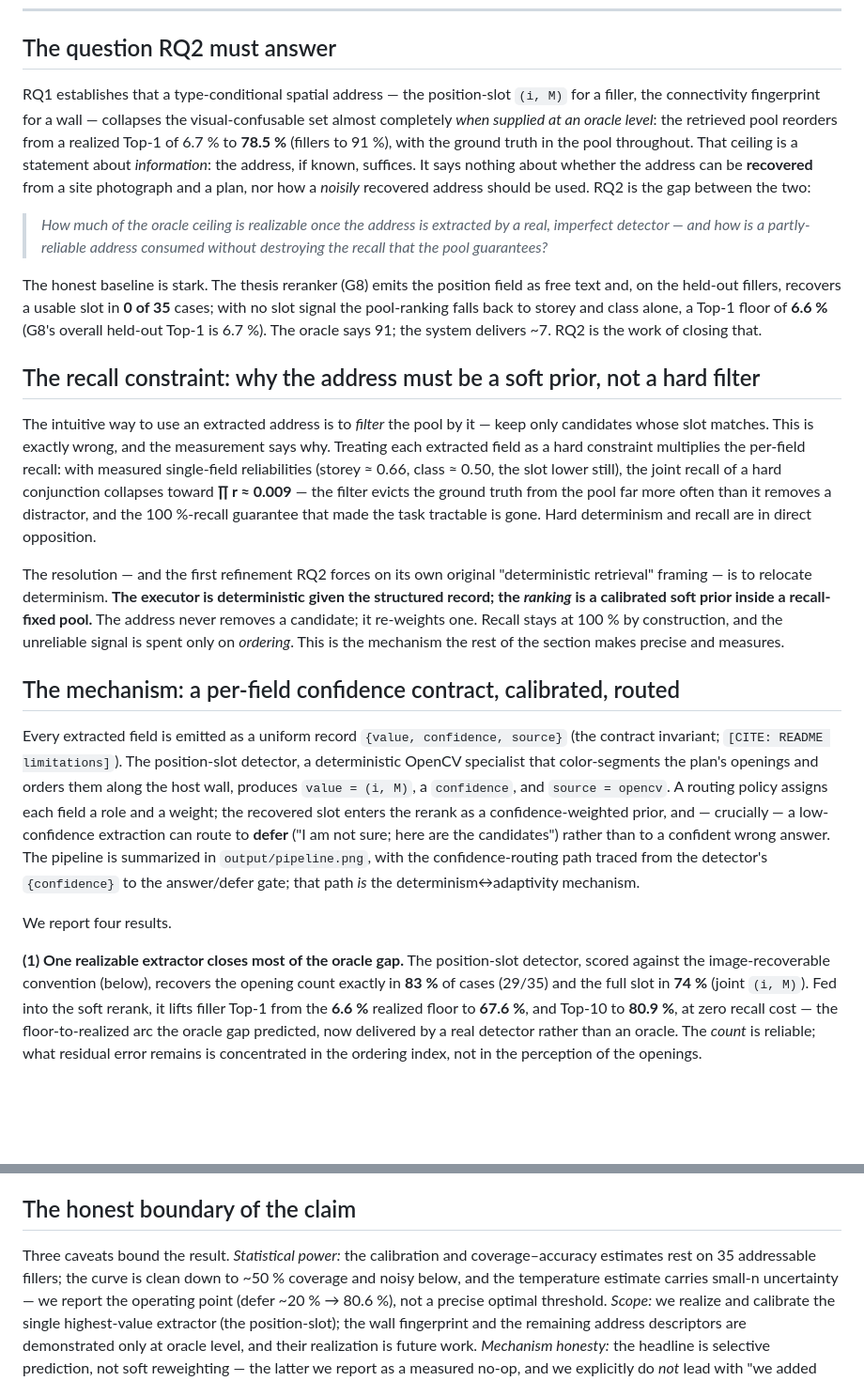
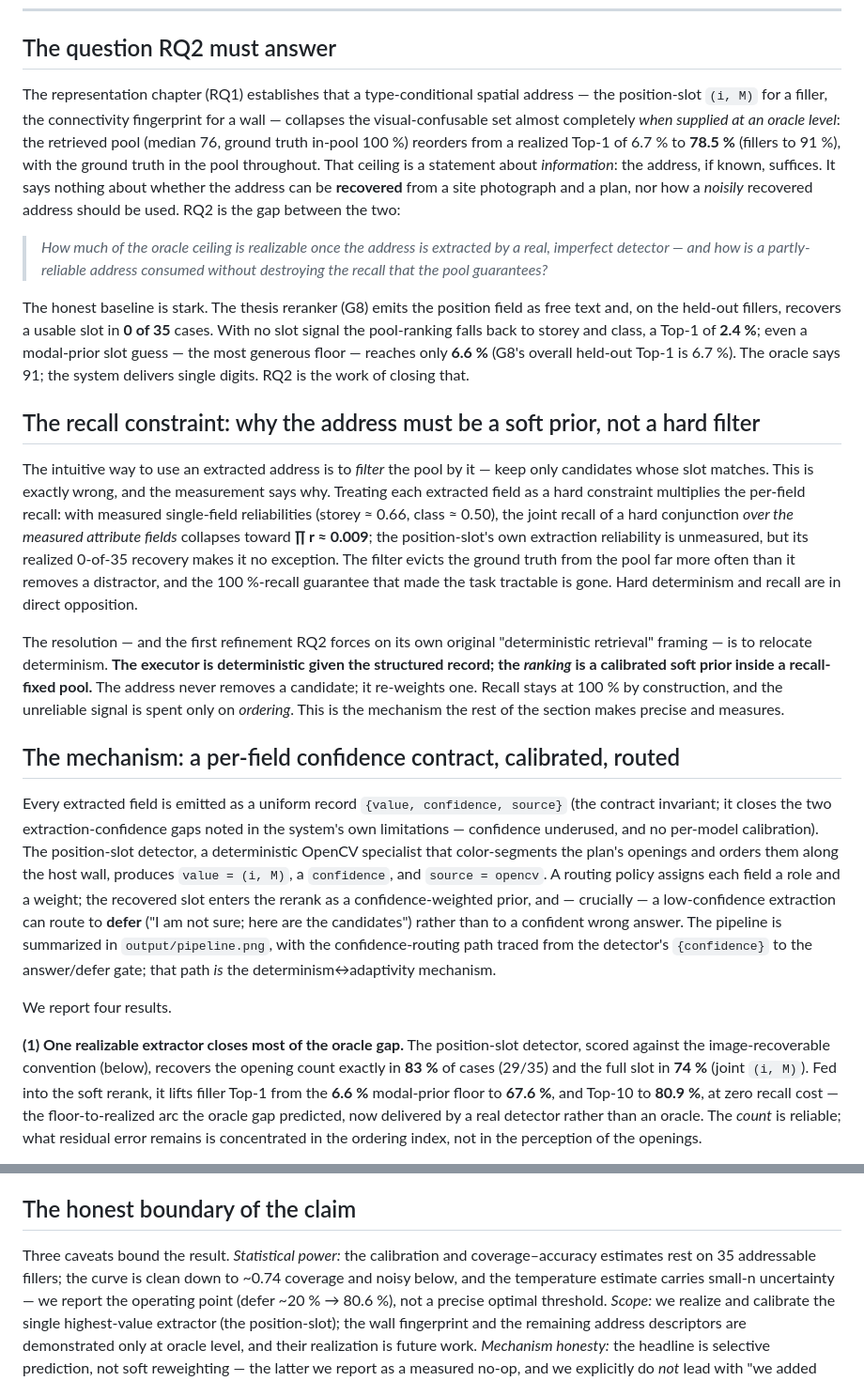
Before and after one commit to hyChia88/aec-interpreter, a Markdown page: docs/thesis/rq2_calibrated_routing.md, 2 parts joined by grey strips. Shown at 94% size. GitHub-like rendering; blank space fills up the shorter version.

Commit message:
thesis(RQ2): apply verification fixes P1-P3 + worked-example ledger row
From the ml-paper-writing verification pass (claim↔evidence + citation hygiene):

- P1: disambiguate the floor — no-slot ranking is 2.4% (storey+class), the modal-prior
  guess is the 6.6% floor; stop conflating the two.
- P2: scope ∏r≈0.009 to the *measured attribute* fields; state the position-slot's own
  reliability is unmeasured (realized 0/35), not silently folded into the product.
- P2: reframe the internal "{value,confidence,source} closes limitations #4/#10" as a
  cross-reference, not an external \cite.
- P2: add a reproducible worked-example row to results_ledger (AP_SK_102 ANSWER /
  AP_SK_092 DEFER) so the demo-card numbers trace to the ledger, not just the figure.
- P3: signpost the RQ1 back-reference + pool stats in the opener; tighten the
  selective-curve "clean to ~0.74 coverage" claim.

Two real external citations (Guo et al. 2017 calibration; selective prediction) left as
[CITE: …] markers for programmatic verification — not filled from memory. No number changed;
all fixes are precision/provenance.

Co-Authored-By: Claude Opus 4.8 <noreply@anthropic.com>

```diff
--- a/docs/thesis/rq2_calibrated_routing.md
+++ b/docs/thesis/rq2_calibrated_routing.md
@@ -15,10 +15,11 @@
 
 ## The question RQ2 must answer
 
-RQ1 establishes that a type-conditional spatial address — the position-slot `(i, M)` for a
-filler, the connectivity fingerprint for a wall — collapses the visual-confusable set almost
-completely *when supplied at an oracle level*: the retrieved pool reorders from a realized
-Top-1 of 6.7 % to **78.5 %** (fillers to 91 %), with the ground truth in the pool throughout.
+The representation chapter (RQ1) establishes that a type-conditional spatial address — the
+position-slot `(i, M)` for a filler, the connectivity fingerprint for a wall — collapses the
+visual-confusable set almost completely *when supplied at an oracle level*: the retrieved pool
+(median 76, ground truth in-pool 100 %) reorders from a realized Top-1 of 6.7 % to **78.5 %**
+(fillers to 91 %), with the ground truth in the pool throughout.
 That ceiling is a statement about *information*: the address, if known, suffices. It says
 nothing about whether the address can be **recovered** from a site photograph and a plan, nor
 how a *noisily* recovered address should be used. RQ2 is the gap between the two:
@@ -28,18 +29,20 @@ how a *noisily* recovered address should be used. RQ2 is the gap between the two
 > recall that the pool guarantees?*
 
 The honest baseline is stark. The thesis reranker (G8) emits the position field as free text
-and, on the held-out fillers, recovers a usable slot in **0 of 35** cases; with no slot signal
-the pool-ranking falls back to storey and class alone, a Top-1 floor of **6.6 %** (G8's
-overall held-out Top-1 is 6.7 %). The oracle says 91; the system delivers ~7. RQ2 is the work
-of closing that.
+and, on the held-out fillers, recovers a usable slot in **0 of 35** cases. With no slot signal
+the pool-ranking falls back to storey and class, a Top-1 of **2.4 %**; even a modal-prior slot
+guess — the most generous floor — reaches only **6.6 %** (G8's overall held-out Top-1 is 6.7 %).
+The oracle says 91; the system delivers single digits. RQ2 is the work of closing that.
 
 ## The recall constraint: why the address must be a soft prior, not a hard filter
 
 The intuitive way to use an extracted address is to *filter* the pool by it — keep only
 candidates whose slot matches. This is exactly wrong, and the measurement says why. Treating
 each extracted field as a hard constraint multiplies the per-field recall: with measured
-single-field reliabilities (storey ≈ 0.66, class ≈ 0.50, the slot lower still), the joint
-recall of a hard conjunction collapses toward **∏ r ≈ 0.009** — the filter evicts the ground
+single-field reliabilities (storey ≈ 0.66, class ≈ 0.50), the joint recall of a hard
+conjunction *over the measured attribute fields* collapses toward **∏ r ≈ 0.009**; the
+position-slot's own extraction reliability is unmeasured, but its realized 0-of-35 recovery
+makes it no exception. The filter evicts the ground
 truth from the pool far more often than it removes a distractor, and the 100 %-recall
 guarantee that made the task tractable is gone. Hard determinism and recall are in direct
 opposition.
@@ -54,7 +57,8 @@ section makes precise and measures.
 ## The mechanism: a per-field confidence contract, calibrated, routed
 
 Every extracted field is emitted as a uniform record `{value, confidence, source}` (the
-contract invariant; `[CITE: README limitations]`). The position-slot detector, a deterministic
+contract invariant; it closes the two extraction-confidence gaps noted in the system's own
+limitations — confidence underused, and no per-model calibration). The position-slot detector, a deterministic
 OpenCV specialist that color-segments the plan's openings and orders them along the host wall,
 produces `value = (i, M)`, a `confidence`, and `source = opencv`. A routing policy assigns each
 field a role and a weight; the recovered slot enters the rerank as a confidence-weighted prior,
@@ -68,7 +72,7 @@ We report four results.
 **(1) One realizable extractor closes most of the oracle gap.** The position-slot detector,
 scored against the image-recoverable convention (below), recovers the opening count exactly in
 **83 %** of cases (29/35) and the full slot in **74 %** (joint `(i, M)`). Fed into the soft
-rerank, it lifts filler Top-1 from the **6.6 %** realized floor to **67.6 %**, and Top-10 to
+rerank, it lifts filler Top-1 from the **6.6 %** modal-prior floor to **67.6 %**, and Top-10 to
 **80.9 %**, at zero recall cost — the floor-to-realized arc the oracle gap predicted, now
 delivered by a real detector rather than an oracle. The *count* is reliable; what residual
 error remains is concentrated in the ordering index, not in the perception of the openings.
@@ -123,7 +127,7 @@ reference orientation, whereas the IFC local axis never appears in any image.
 ## The honest boundary of the claim
 
 Three caveats bound the result. *Statistical power:* the calibration and coverage–accuracy
-estimates rest on 35 addressable fillers; the curve is clean down to ~50 % coverage and noisy
+estimates rest on 35 addressable fillers; the curve is clean down to ~0.74 coverage and noisy
 below, and the temperature estimate carries small-n uncertainty — we report the operating point
 (defer ~20 % → 80.6 %), not a precise optimal threshold. *Scope:* we realize and calibrate the
 single highest-value extractor (the position-slot); the wall fingerprint and the remaining
```
Also changed, not shown: docs/results_ledger.md (+10 -0 lines).
